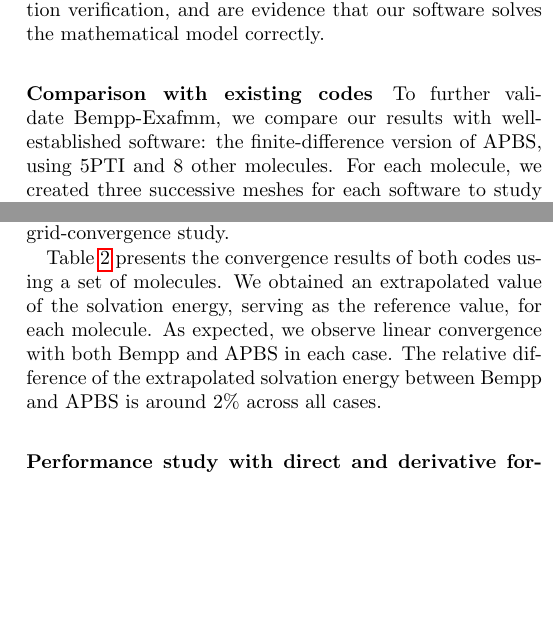
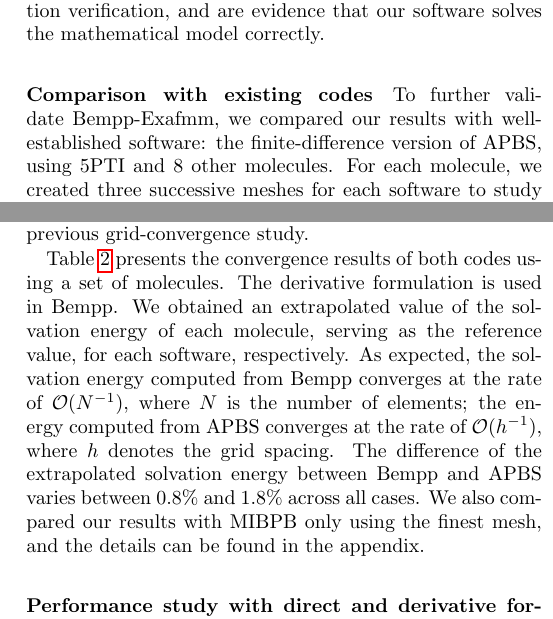
Before and after one commit to barbagroup/bempp_exafmm_paper, a LaTeX document (tex/main.tex, which reads tex/results.tex): two parts of the columns of page 4 of 15, joined at a grey line, cut so that both start at the same text, the shorter picture padded with empty space. Compiled offline with pdfLaTeX.

Commit message:
clarify the order of convergence in the comparison section

```diff
--- a/tex/results.tex
+++ b/tex/results.tex
@@ -138,16 +138,19 @@
 
 % add comparison with results from APBS
 \paragraph{Comparison with existing codes} \label{comparison}
-To further validate Bempp-Exafmm, we compare our results with well-established software: the finite-difference version of APBS, using 5PTI and 8 other molecules.
+To further validate Bempp-Exafmm, we compared our results with well-established software: the finite-difference version of APBS, using 5PTI and 8 other molecules.
 For each molecule, we created three successive meshes for each software to study the convergence.
 For Bempp-Exafmm, We used \texttt{Nanoshaper} to generate three surface meshes with the element density set to 4, 8, 16 per square \AA, respectively.
-In APBS, we tweaked [?] to ensure three grid spacings are refined with a factor of 2.
+In APBS, we tweaked [?] to ensure that three grid spacings are refined with a factor of 2.
 Other parameters are the same as our previous grid-convergence study.
 
 Table \ref{tab:APBS_result} presents the convergence results of both codes using a set of molecules.
-We obtained an extrapolated value of the solvation energy, serving as the reference value, for each molecule.
-As expected, we observe linear convergence with both Bempp and APBS in each case.
-The relative difference of the extrapolated solvation energy between Bempp and APBS is around 2\% across all cases.
+The derivative formulation is used in Bempp.
+We obtained an extrapolated value of the solvation energy of each molecule, serving as the reference value, for each software, respectively.
+As expected, the solvation energy computed from Bempp converges at the rate of $\mathcal{O}(N^{-1})$, where $N$ is the number of elements;
+the energy computed from APBS converges at the rate of $\mathcal{O}(h^{-1})$, where $h$ denotes the grid spacing.
+The difference of the extrapolated solvation energy between Bempp and APBS varies between 0.8\% and 1.8\% across all cases.
+We also compared our results with MIBPB only using the finest mesh, and the details can be found in the appendix.
 
 \begin{table*}[]
     \centering
```
Also changed, not shown: tex/results.tex (5 more changed lines).
